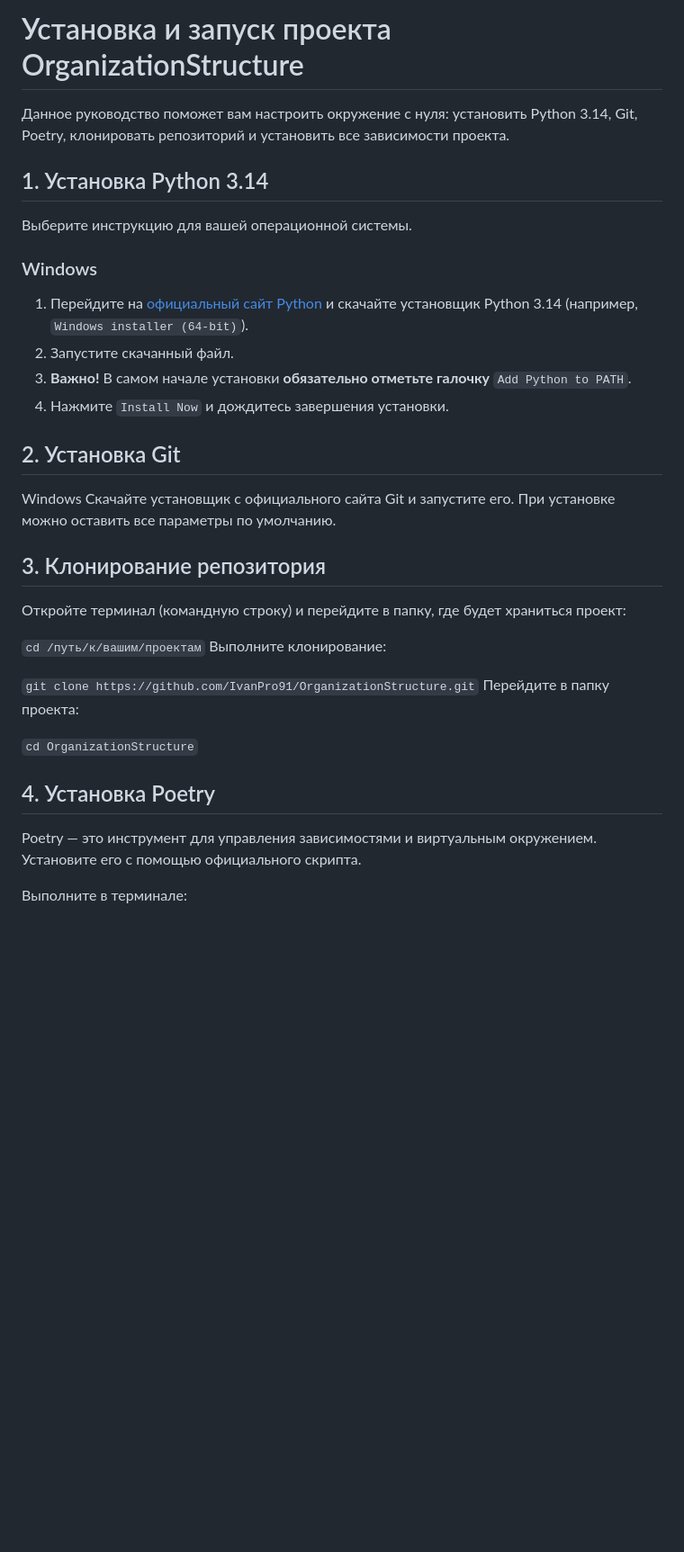
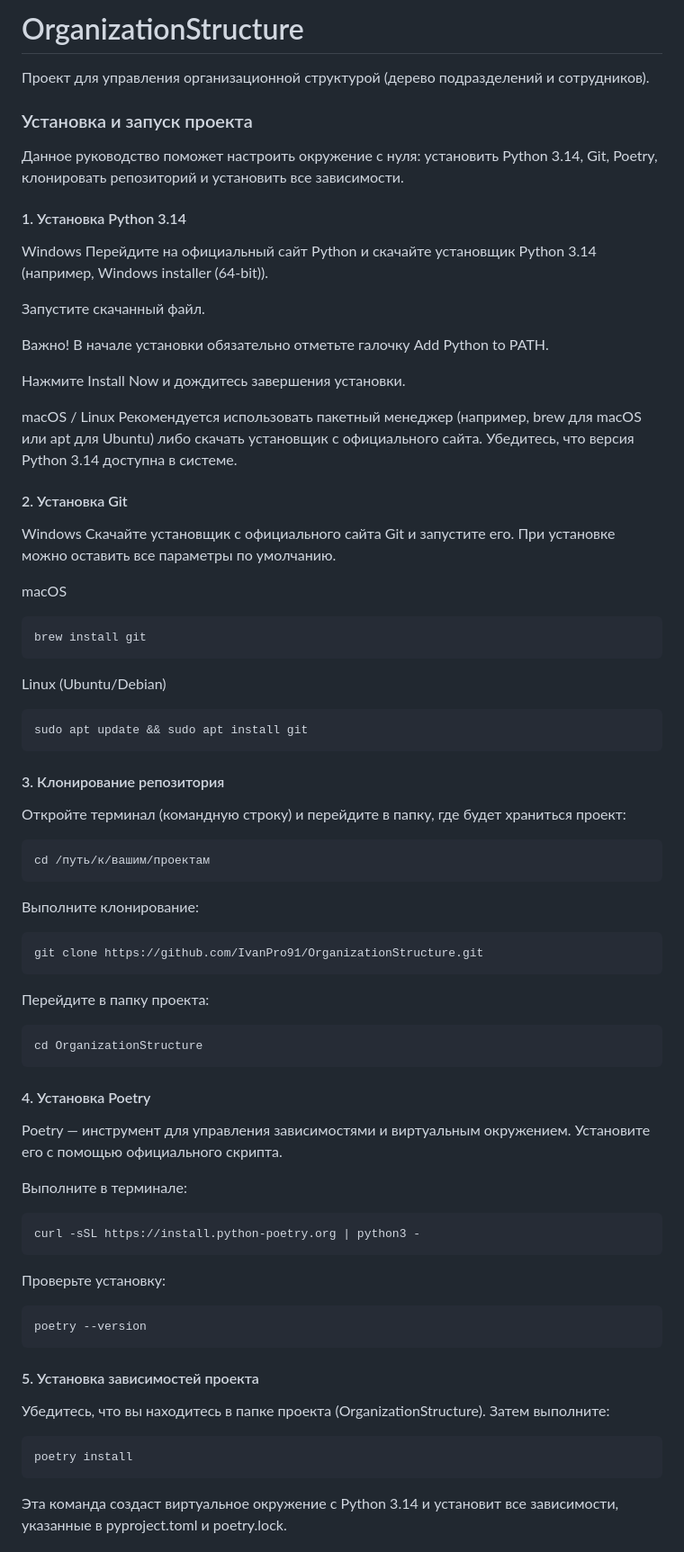
Before and after one commit to IvanPro91/OrganizationStructure, a Markdown page: README.md, the part around one of its changes. Shown at 90% size. Drawn GitHub-style; blank space fills up the shorter version.

````diff
--- a/README.md
+++ b/README.md
@@ -1,36 +1,67 @@
-# Установка и запуск проекта OrganizationStructure
+# OrganizationStructure
+Проект для управления организационной структурой (дерево подразделений и сотрудников).
 
-Данное руководство поможет вам настроить окружение с нуля: установить Python 3.14, Git, Poetry, клонировать репозиторий и установить все зависимости проекта.
+### Установка и запуск проекта
+Данное руководство поможет настроить окружение с нуля: установить Python 3.14, Git, Poetry, клонировать репозиторий и установить все зависимости.
 
-## 1. Установка Python 3.14
+#### 1. Установка Python 3.14
+Windows
+Перейдите на официальный сайт Python и скачайте установщик Python 3.14 (например, Windows installer (64-bit)).
 
-Выберите инструкцию для вашей операционной системы.
+Запустите скачанный файл.
 
-### Windows
-1. Перейдите на [официальный сайт Python](https://www.python.org/downloads/windows/) и скачайте установщик Python 3.14 (например, `Windows installer (64-bit)`).
-2. Запустите скачанный файл.
-3. **Важно!** В самом начале установки **обязательно отметьте галочку** `Add Python to PATH`.
-4. Нажмите `Install Now` и дождитесь завершения установки.
+Важно! В начале установки обязательно отметьте галочку Add Python to PATH.
 
+Нажмите Install Now и дождитесь завершения установки.
 
-## 2. Установка Git
+macOS / Linux
+Рекомендуется использовать пакетный менеджер (например, brew для macOS или apt для Ubuntu) либо скачать установщик с официального сайта. Убедитесь, что версия Python 3.14 доступна в системе.
+
+#### 2. Установка Git
 Windows
-Скачайте установщик с официального сайта Git и запустите его.
-При установке можно оставить все параметры по умолчанию.
+Скачайте установщик с официального сайта Git и запустите его. При установке можно оставить все параметры по умолчанию.
 
-## 3. Клонирование репозитория
+macOS
+```
+brew install git
+```
+
+Linux (Ubuntu/Debian)
+```
+sudo apt update && sudo apt install git
+```
+
+#### 3. Клонирование репозитория
 Откройте терминал (командную строку) и перейдите в папку, где будет храниться проект:
+```
+cd /путь/к/вашим/проектам
+```
 
-`cd /путь/к/вашим/проектам`
 Выполните клонирование:
+```
+git clone https://github.com/IvanPro91/OrganizationStructure.git
+```
 
-`git clone https://github.com/IvanPro91/OrganizationStructure.git`
 Перейдите в папку проекта:
+```
+cd OrganizationStructure
+```
 
-`cd OrganizationStructure`
-
-## 4. Установка Poetry
-Poetry — это инструмент для управления зависимостями и виртуальным окружением. Установите его с помощью официального скрипта.
+#### 4. Установка Poetry
+Poetry — инструмент для управления зависимостями и виртуальным окружением. Установите его с помощью официального скрипта.
 
 Выполните в терминале:
+```
+curl -sSL https://install.python-poetry.org | python3 -
+```
+Проверьте установку:
+```
+poetry --version
+```
+#### 5. Установка зависимостей проекта
+Убедитесь, что вы находитесь в папке проекта (OrganizationStructure). Затем выполните:
+```
+poetry install
+```
+Эта команда создаст виртуальное окружение с Python 3.14 и установит все зависимости, указанные в pyproject.toml и poetry.lock.
 
````
Also changed, not shown: other parts of README.md (+68 -38 lines).
